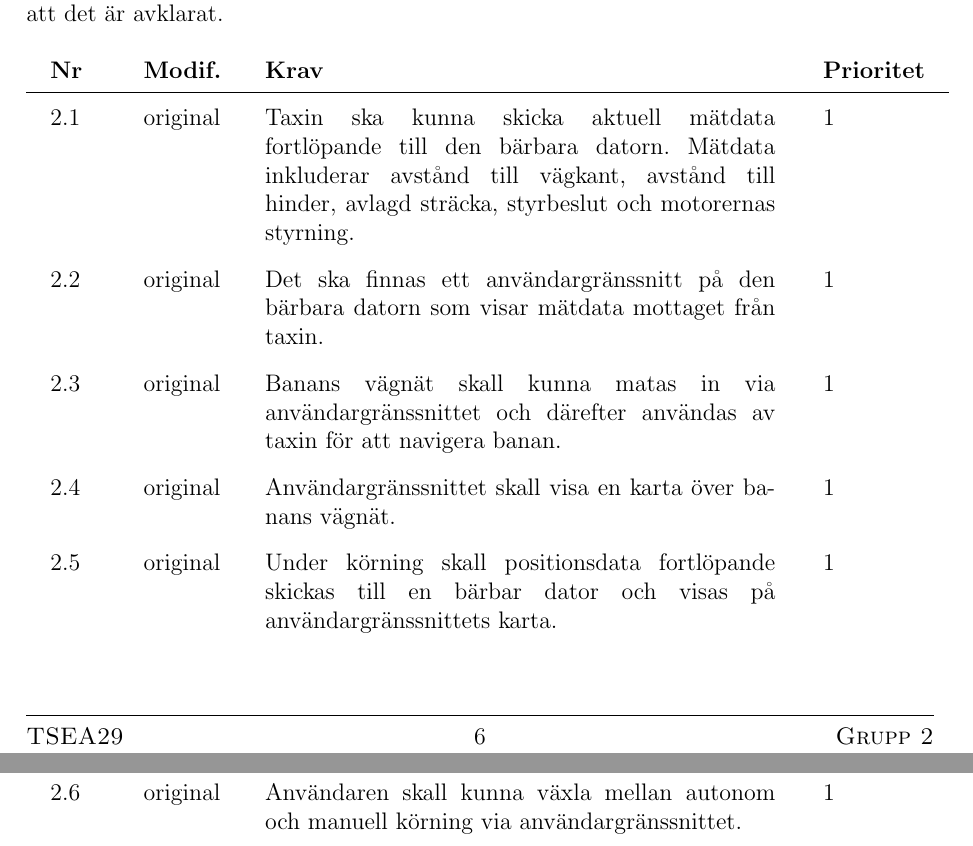
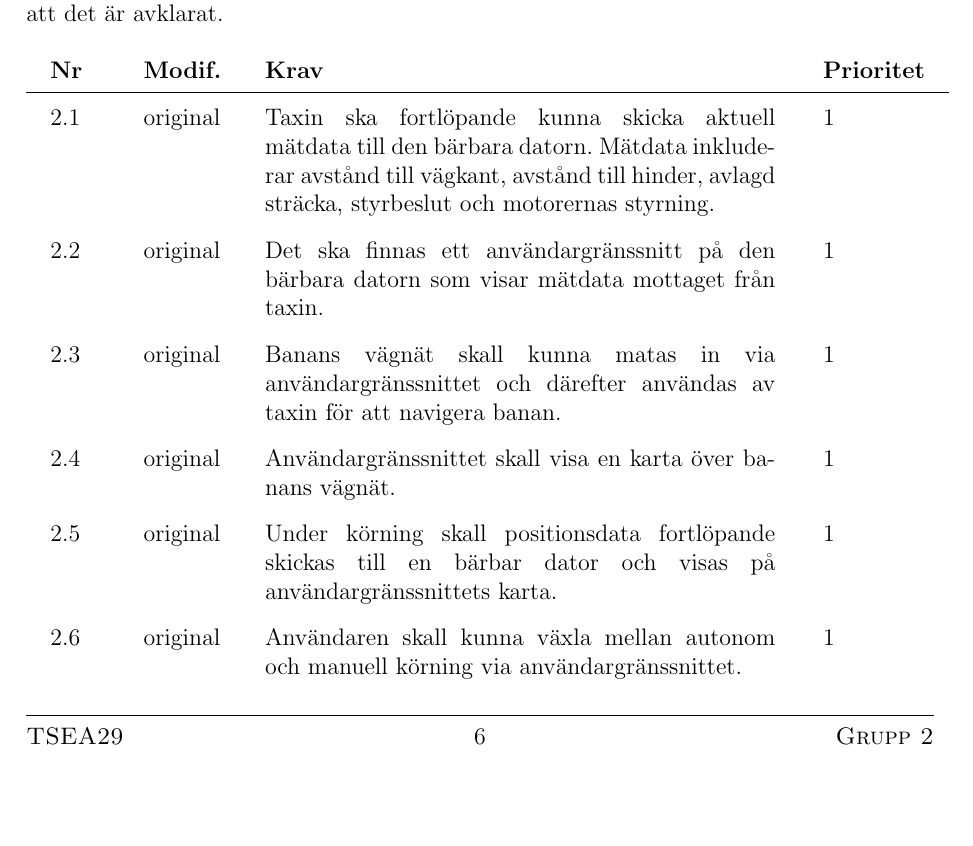
Before and after one commit to youhas97/autonom-taxi, a LaTeX paper (doc/kravspec/krav.tex, which reads doc/kravspec/sections/overview.tex): two parts of pages 8 and 9 of 16 before the commit and part of page 8 of 16 after it, the two joined at a grey line, cut so that both start at the same text, the shorter picture padded with empty space. Compiled offline with pdfLaTeX.

Commit message:
change sentence structure

```diff
--- a/doc/kravspec/sections/overview.tex
+++ b/doc/kravspec/sections/overview.tex
@@ -52,7 +52,7 @@ och 2 att det vore önskvärt att det är avklarat.
 
 \setcounter{reqcat}{1}
 \begin{reqlist}
-    \req{Taxin ska kunna skicka aktuell mätdata fortlöpande till den bärbara
+    \req{Taxin ska fortlöpande kunna skicka aktuell mätdata till den bärbara
     datorn. Mätdata inkluderar avstånd till vägkant, avstånd till hinder,
     avlagd sträcka, styrbeslut och motorernas styrning.}
     \req{Det ska finnas ett användargränssnitt på den bärbara datorn som visar
```
